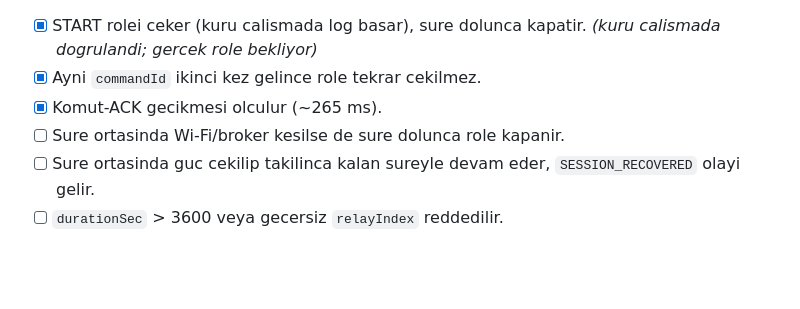
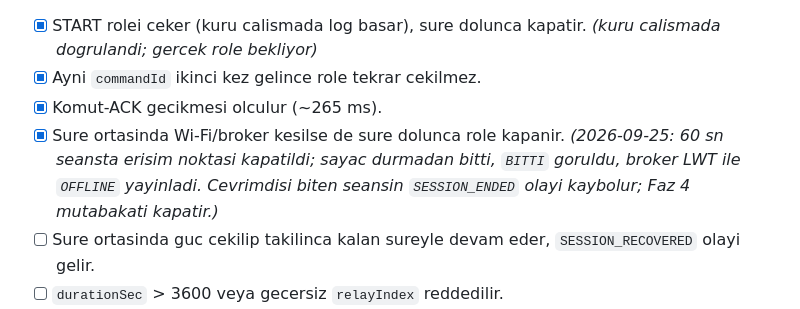
Before and after one commit to brkunld/Qwash, a Markdown page: firmware/README.md, the part around the change. Rendered like a GitHub page; blank space fills up the shorter version.

Commit message:
docs(firmware): record offline fail-safe test result
Co-Authored-By: Claude Opus 5.5 <noreply@anthropic.com>

```diff
--- a/firmware/README.md
+++ b/firmware/README.md
@@ -55,7 +55,7 @@ Ilk cihaz olcumu (2026-09-25, kuru calisma, ev Wi-Fi'i, RSSI -43): START→START
 - [x] START rolei ceker (kuru calismada log basar), sure dolunca kapatir. _(kuru calismada dogrulandi; gercek role bekliyor)_
 - [x] Ayni `commandId` ikinci kez gelince role tekrar cekilmez.
 - [x] Komut-ACK gecikmesi olculur (~265 ms).
-- [ ] Sure ortasinda Wi-Fi/broker kesilse de sure dolunca role kapanir.
+- [x] Sure ortasinda Wi-Fi/broker kesilse de sure dolunca role kapanir. _(2026-09-25: 60 sn seansta erisim noktasi kapatildi; sayac durmadan bitti, `BITTI` goruldu, broker LWT ile `OFFLINE` yayinladi. Cevrimdisi biten seansin `SESSION_ENDED` olayi kaybolur; Faz 4 mutabakati kapatir.)_
 - [ ] Sure ortasinda guc cekilip takilinca kalan sureyle devam eder, `SESSION_RECOVERED` olayi gelir.
 - [ ] `durationSec` > 3600 veya gecersiz `relayIndex` reddedilir.
 - [ ] Bosta ekranda QR + peron kodu, seansta kalan sure + `CALISIYOR`/`BITTI`.
```
